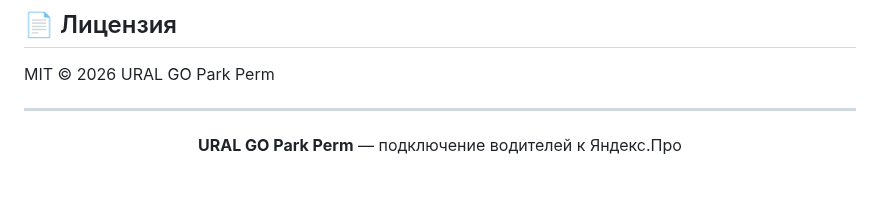
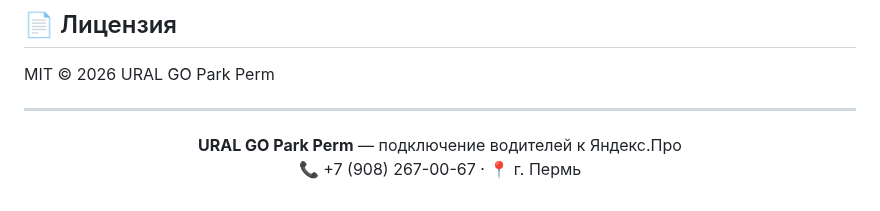
Before and after one commit to ITmTm/ural-go, a Markdown page: README.md, the part around the change. GitHub-like rendering.

```diff
--- a/README.md
+++ b/README.md
@@ -183,3 +183,4 @@ MIT © 2026 URAL GO Park Perm
 <p align="center">
   <b>URAL GO Park Perm</b> — подключение водителей к Яндекс.Про
   <br>
+  📞 +7 (908) 267-00-67 · 📍 г. Пермь
```
